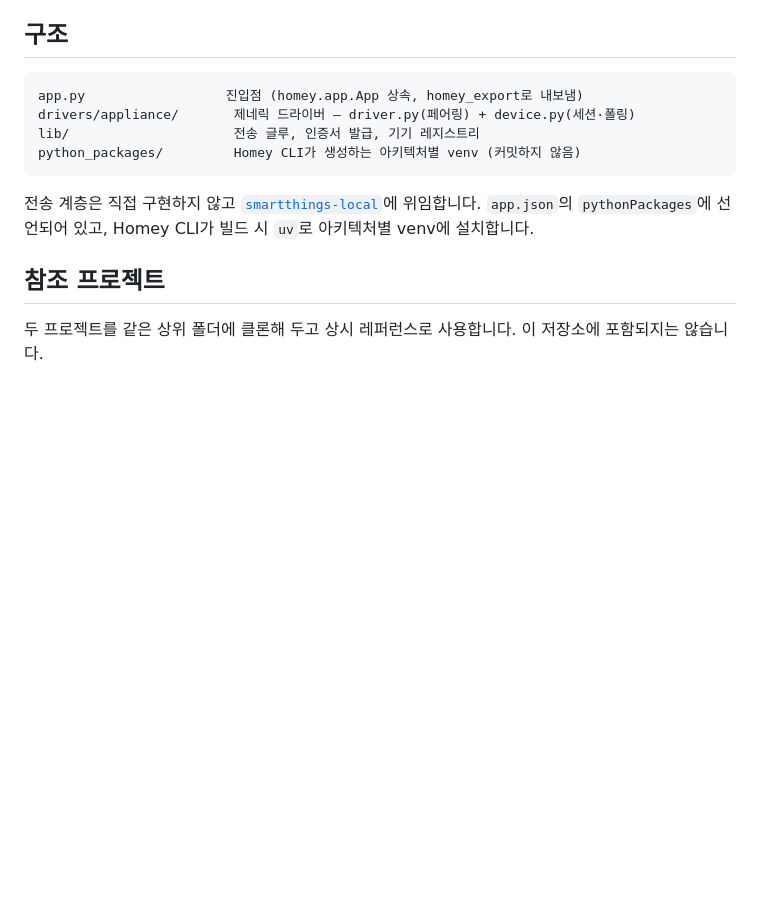
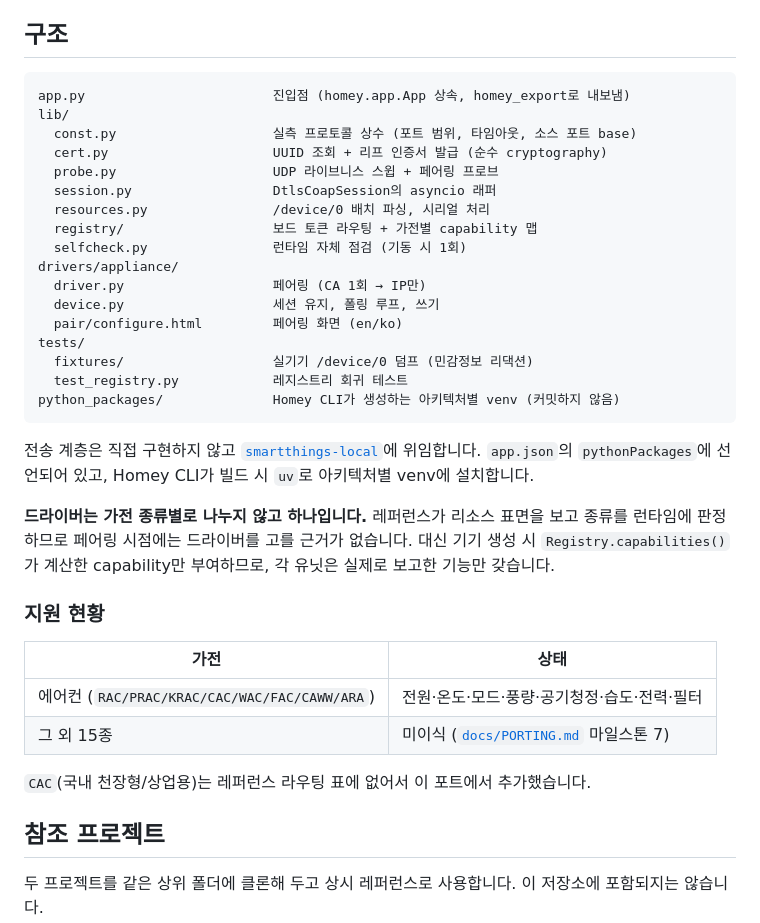
Before and after one commit to moKorean/com.lomohome.localthings, a Markdown page: README.md, the part around the change. GitHub-like rendering; blank space fills up the shorter version.

````diff
--- a/README.md
+++ b/README.md
@@ -38,13 +38,37 @@ nmap -Pn -sU -p 49152-49160 "$APPLIANCE_IP"
 ## 구조
 
 ```
-app.py                  진입점 (homey.app.App 상속, homey_export로 내보냄)
-drivers/appliance/       제네릭 드라이버 — driver.py(페어링) + device.py(세션·폴링)
-lib/                     전송 글루, 인증서 발급, 기기 레지스트리
-python_packages/         Homey CLI가 생성하는 아키텍처별 venv (커밋하지 않음)
+app.py                        진입점 (homey.app.App 상속, homey_export로 내보냄)
+lib/
+  const.py                    실측 프로토콜 상수 (포트 범위, 타임아웃, 소스 포트 base)
+  cert.py                     UUID 조회 + 리프 인증서 발급 (순수 cryptography)
+  probe.py                    UDP 라이브니스 스윕 + 페어링 프로브
+  session.py                  DtlsCoapSession의 asyncio 래퍼
+  resources.py                /device/0 배치 파싱, 시리얼 처리
+  registry/                   보드 토큰 라우팅 + 가전별 capability 맵
+  selfcheck.py                런타임 자체 점검 (기동 시 1회)
+drivers/appliance/
+  driver.py                   페어링 (CA 1회 → IP만)
+  device.py                   세션 유지, 폴링 루프, 쓰기
+  pair/configure.html         페어링 화면 (en/ko)
+tests/
+  fixtures/                   실기기 /device/0 덤프 (민감정보 리댁션)
+  test_registry.py            레지스트리 회귀 테스트
+python_packages/              Homey CLI가 생성하는 아키텍처별 venv (커밋하지 않음)
 ```
 
 전송 계층은 직접 구현하지 않고 [`smartthings-local`](https://pypi.org/project/smartthings-local/)에 위임합니다. `app.json`의 `pythonPackages`에 선언되어 있고, Homey CLI가 빌드 시 `uv`로 아키텍처별 venv에 설치합니다.
+
+**드라이버는 가전 종류별로 나누지 않고 하나입니다.** 레퍼런스가 리소스 표면을 보고 종류를 런타임에 판정하므로 페어링 시점에는 드라이버를 고를 근거가 없습니다. 대신 기기 생성 시 `Registry.capabilities()`가 계산한 capability만 부여하므로, 각 유닛은 실제로 보고한 기능만 갖습니다.
+
+### 지원 현황
+
+| 가전 | 상태 |
+|---|---|
+| 에어컨 (`RAC/PRAC/KRAC/CAC/WAC/FAC/CAWW/ARA`) | 전원·온도·모드·풍량·공기청정·습도·전력·필터 |
+| 그 외 15종 | 미이식 ([`docs/PORTING.md`](docs/PORTING.md) 마일스톤 7) |
+
+`CAC`(국내 천장형/상업용)는 레퍼런스 라우팅 표에 없어서 이 포트에서 추가했습니다.
 
 ## 참조 프로젝트
 
````
Also changed, not shown: docs/PORTING.md (+11 -4 lines).
